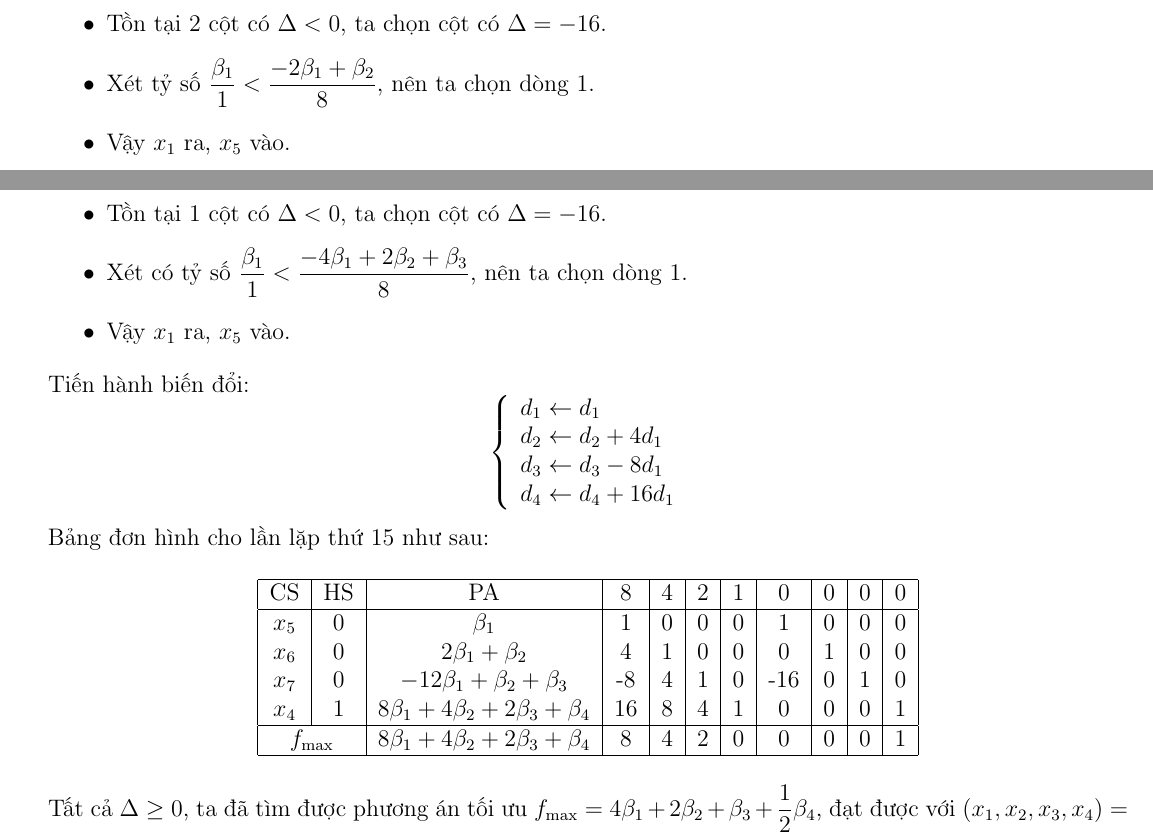
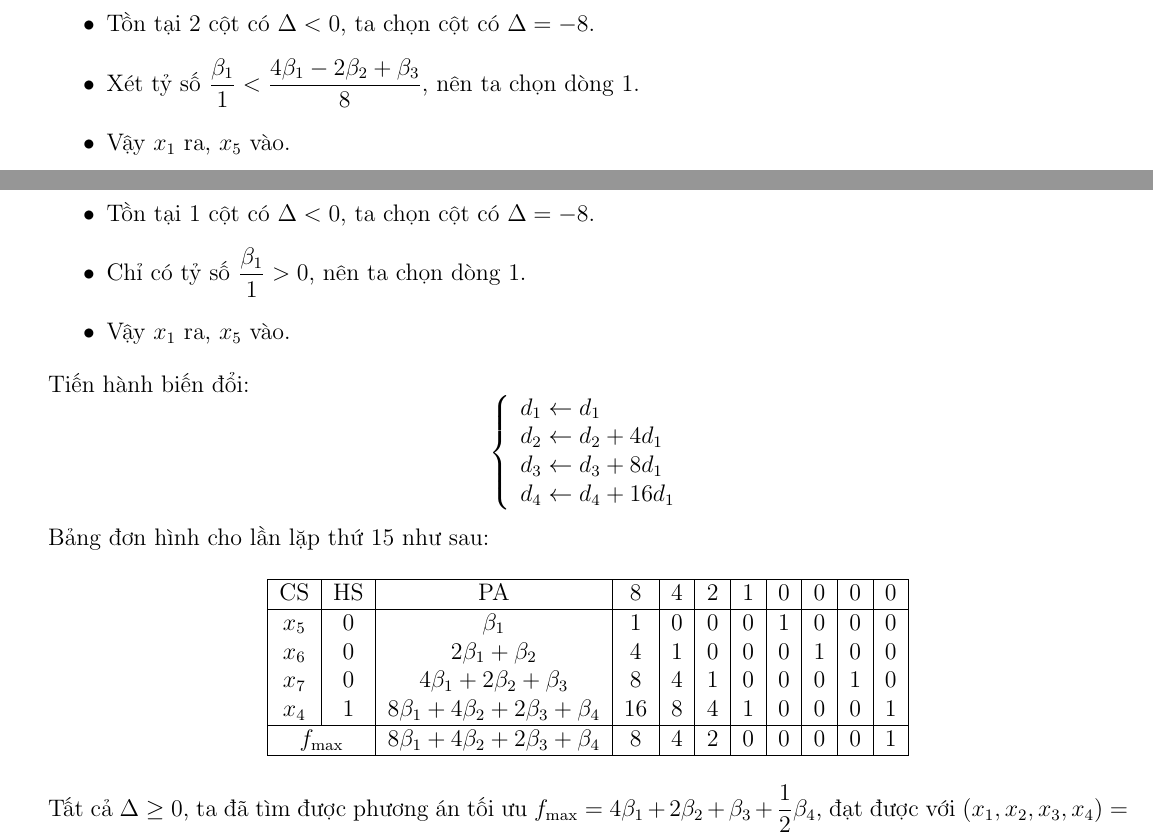
Before and after one commit to trhgquan/CS1014, a LaTeX paper (extra-credit/submission/main.tex): two parts of pages 8 and 10 of 13 before the commit and two parts of pages 8 and 10 of 12 after it, joined at a grey line, cut so that both start at the same text. Compiled offline with pdfLaTeX.

Commit message:
Errors corrected.

```diff
--- a/extra-credit/submission/main.tex
+++ b/extra-credit/submission/main.tex
@@ -62,7 +62,7 @@ Trường Đại học Khoa học Tự nhiên - ĐHQG HCM\\
 \affil{Trường Đại học Khoa học Tự nhiên, ĐHQG-HCM}
 
 \author{Đoàn Thu Ngân%
-  \thanks{MSSV: 19120xxx;}}
+  \thanks{MSSV: 19120302;}}
 \affil{Trường Đại học Khoa học Tự nhiên, ĐHQG-HCM}
 
 \begin{document}
@@ -501,8 +501,8 @@ $x_4$ & 1 & $-8\beta_1 + 4\beta_2 - 2\beta_3 + \beta_4$ & 0 & 0 & 0 & 1 & -16 &
 
 \subsubsection{Lần lặp thứ 11}
 \begin{itemize}
-\item Tồn tại 2 cột có $\Delta < 0$, ta chọn cột có $\Delta = -16$.
-\item Xét tỷ số $\displaystyle \frac{\beta_1}{1} < \frac{-2\beta_1 + \beta_2}{8}$, nên ta chọn dòng 1.
+\item Tồn tại 2 cột có $\Delta < 0$, ta chọn cột có $\Delta = -8$.
+\item Xét tỷ số $\displaystyle \frac{\beta_1}{1} < \frac{4\beta_1 - 2\beta_2 + \beta_3}{8}$, nên ta chọn dòng 1.
 \item Vậy $x_1$ ra, $x_5$ vào.
 \end{itemize}
 Tiến hành biến đổi:
@@ -641,8 +641,8 @@ $x_4$ & 1 & $-8\beta_1 + 4\beta_2 + 2\beta_3 + \beta_4$ & 0 & 4 & 4 & 1 & -16 &
 
 \subsubsection{Lần lặp thứ 15}
 \begin{itemize}
-\item Tồn tại 1 cột có $\Delta < 0$, ta chọn cột có $\Delta = -16$.
-\item Xét có tỷ số $\displaystyle \frac{\beta_1}{1} < \frac{-4\beta_1 + 2\beta_2 + \beta_3}{8}$, nên ta chọn dòng 1.
+\item Tồn tại 1 cột có $\Delta < 0$, ta chọn cột có $\Delta = -8$.
+\item Chỉ có tỷ số $\displaystyle \frac{\beta_1}{1} > 0$, nên ta chọn dòng 1.
 \item Vậy $x_1$ ra, $x_5$ vào.
 \end{itemize}
 Tiến hành biến đổi:
@@ -651,7 +651,7 @@ $$
 \begin{array}{lll}
 d_1 \leftarrow d_1 \\
 d_2 \leftarrow d_2 + 4d_1\\
-d_3 \leftarrow d_3 - 8d_1\\
+d_3 \leftarrow d_3 + 8d_1\\
 d_4 \leftarrow d_4 + 16d_1
 \end{array}
 \right.
@@ -665,7 +665,7 @@ CS & HS & PA & 8 & 4 & 2 & 1 & 0 & 0 & 0 & 0 \\
 \hline
 $x_5$ & 0 & $\beta_1$ & 1 & 0 & 0 & 0 & 1 & 0 & 0 & 0 \\
 $x_6$ & 0 & $2\beta_1 + \beta_2$ & 4 & 1 & 0 & 0 & 0 & 1 & 0 & 0 \\
-$x_7$ & 0 & $-12\beta_1 + \beta_2 + \beta_3$ & -8 & 4 & 1 & 0 & -16 & 0 & 1 & 0 \\
+$x_7$ & 0 & $4\beta_1 + 2\beta_2 + \beta_3$ & 8 & 4 & 1 & 0 & 0 & 0 & 1 & 0 \\
 $x_4$ & 1 & $8\beta_1 + 4\beta_2 + 2\beta_3 + \beta_4$ & 16 & 8 & 4 & 1 & 0 & 0 & 0 & 1 \\
 \hline
 \multicolumn{2}{|c|}{$f_{\max}$}
```
Also changed, not shown: extra-credit/submission/main.tex (18 more changed lines), 1 other file.
